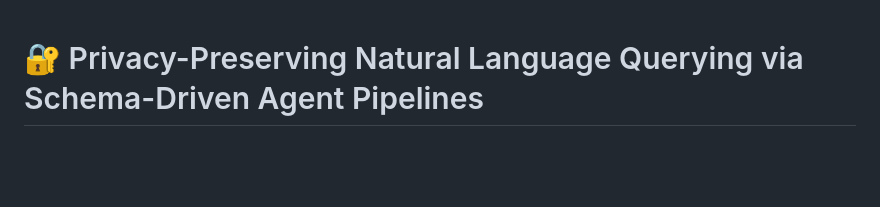
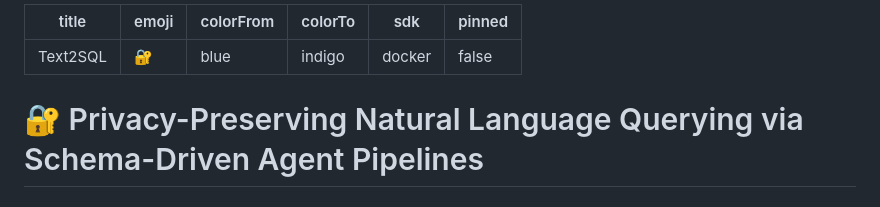
Before and after one commit to prazy1208/Text2SQL, a Markdown page: README.md, the part around the change. Drawn GitHub-style; blank space fills up the shorter version.

Commit message:
Add HF Spaces YAML metadata to README
Co-authored-by: Cursor <cursoragent@cursor.com>

```diff
--- a/README.md
+++ b/README.md
@@ -1,3 +1,12 @@
+---
+title: Text2SQL
+emoji: 🔐
+colorFrom: blue
+colorTo: indigo
+sdk: docker
+pinned: false
+---
+
 # 🔐 Privacy-Preserving Natural Language Querying via Schema-Driven Agent Pipelines
 
 ## 📌 Overview
```
